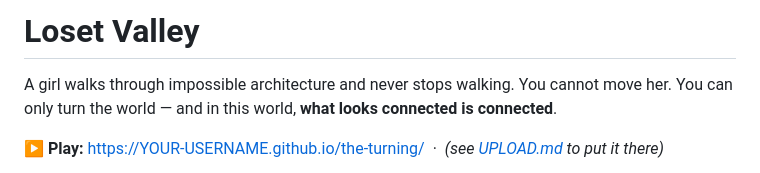
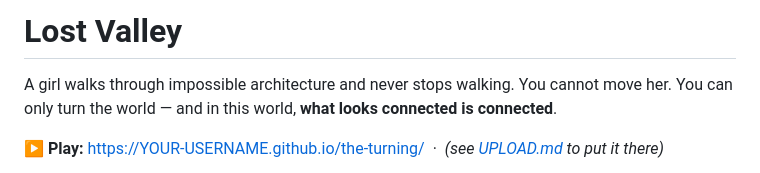
Before and after one commit to NathanChew1/Lost-Valley, a Markdown page: README.md, the part around the change. GitHub-like rendering.

Commit message:
Fix typo in project name from 'Loset' to 'Lost'

```diff
--- a/README.md
+++ b/README.md
@@ -1,4 +1,4 @@
-# Loset Valley
+# Lost Valley
 
 A girl walks through impossible architecture and never stops walking. You cannot move her.
 You can only turn the world — and in this world, **what looks connected is connected**.
```
